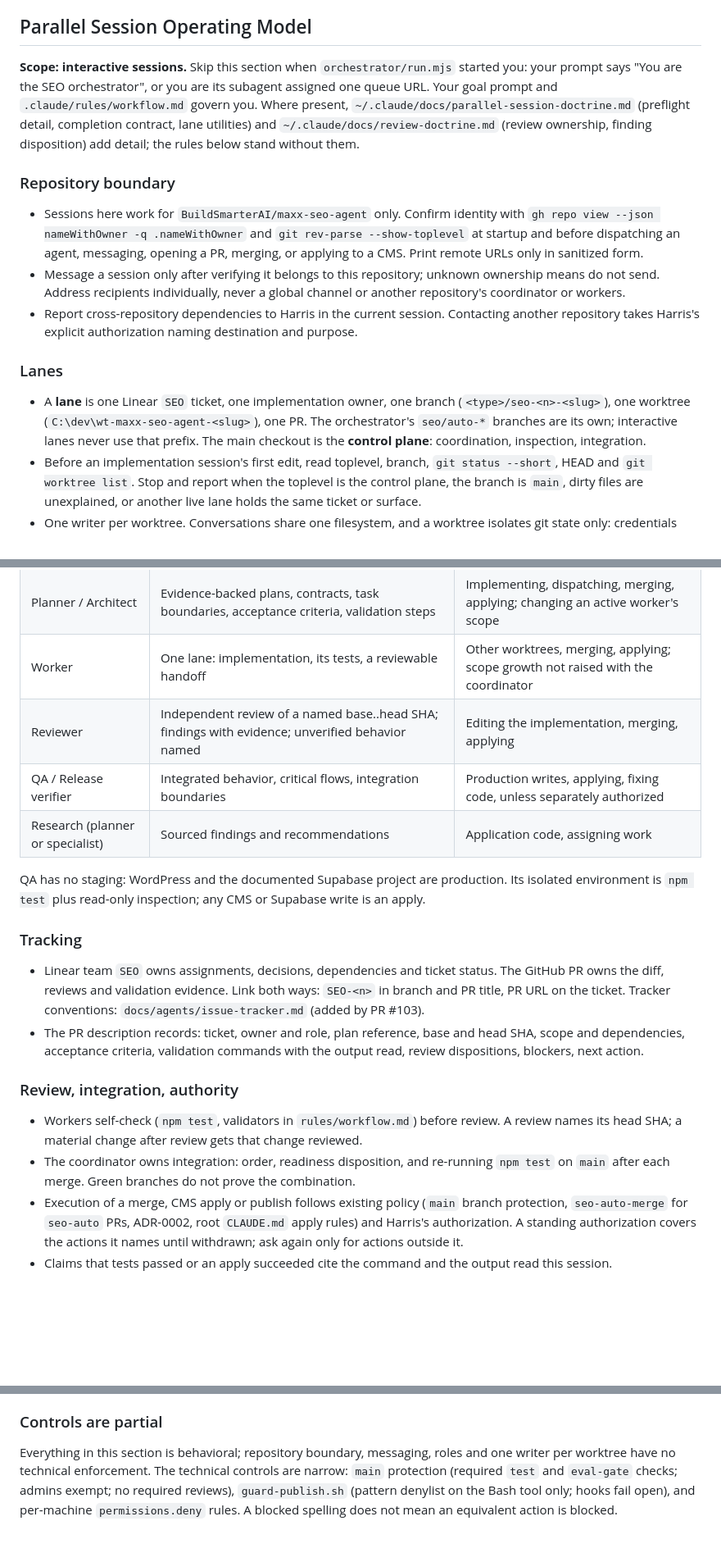
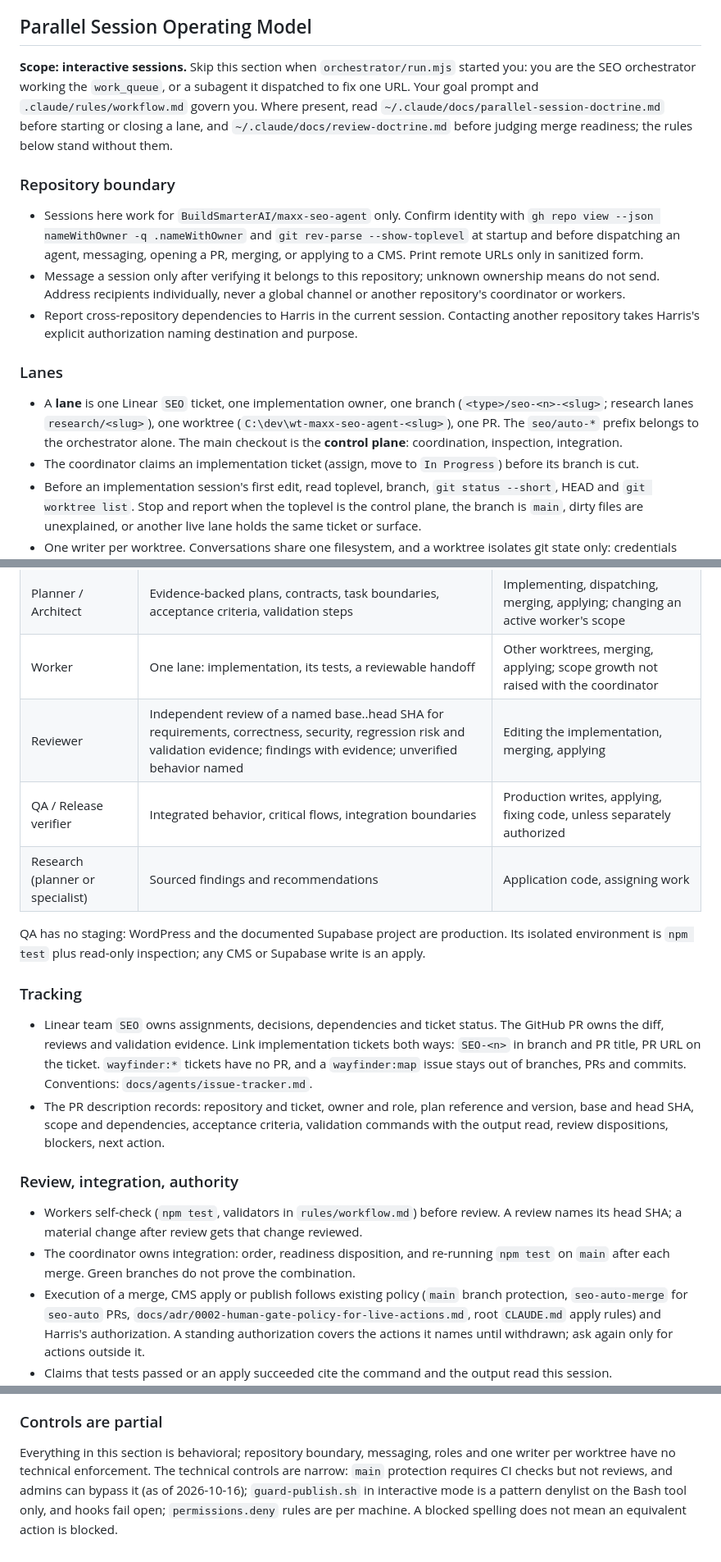
Before and after one commit to BuildSmarterAI/maxx-seo-agent, a Markdown page: .claude/CLAUDE.md, 3 parts joined by grey strips. Shown at 82% size. Drawn GitHub-style; blank space fills up the shorter version.

Commit message:
docs: address /review findings on parallel session model
- Align with Linear tracker config (#103): research/<slug> branches,
  coordinator claim (assign + In Progress) before cutting a branch,
  wayfinder tickets have no PR and maps stay out of branches/PRs/commits.
- Headless exception keyed on cues the subagent actually receives.
- Doctrine pointers carry their trigger conditions.
- Handoff record: repository and plan version; reviewer checklist restored.
- Cite ADR 0002 by path (two 0002/002 series exist).
- Controls paragraph: drop the detailed protection cache, mark guard-publish
  as interactive-mode only.

```diff
--- a/.claude/CLAUDE.md
+++ b/.claude/CLAUDE.md
@@ -82,11 +82,11 @@ See `.claude/rules/workflow.md` and `.claude/rules/technical-defaults.md`.
 ## Parallel Session Operating Model
 
 **Scope: interactive sessions.** Skip this section when `orchestrator/run.mjs` started
-you: your prompt says "You are the SEO orchestrator", or you are its subagent assigned
-one queue URL. Your goal prompt and `.claude/rules/workflow.md` govern you. Where present,
-`~/.claude/docs/parallel-session-doctrine.md` (preflight detail, completion contract,
-lane utilities) and `~/.claude/docs/review-doctrine.md` (review ownership, finding
-disposition) add detail; the rules below stand without them.
+you: you are the SEO orchestrator working the `work_queue`, or a subagent it dispatched
+to fix one URL. Your goal prompt and `.claude/rules/workflow.md` govern you. Where
+present, read `~/.claude/docs/parallel-session-doctrine.md` before starting or closing a
+lane, and `~/.claude/docs/review-doctrine.md` before judging merge readiness; the rules
+below stand without them.
 
 ### Repository boundary
 
@@ -103,10 +103,12 @@ disposition) add detail; the rules below stand without them.
 ### Lanes
 
 - A **lane** is one Linear `SEO` ticket, one implementation owner, one branch
-  (`<type>/seo-<n>-<slug>`), one worktree (`C:\dev\wt-maxx-seo-agent-<slug>`), one PR.
-  The orchestrator's `seo/auto-*` branches are its own; interactive lanes never use that
-  prefix. The main checkout is the **control plane**: coordination, inspection,
-  integration.
+  (`<type>/seo-<n>-<slug>`; research lanes `research/<slug>`), one worktree
+  (`C:\dev\wt-maxx-seo-agent-<slug>`), one PR. The `seo/auto-*` prefix belongs to the
+  orchestrator alone. The main checkout is the **control plane**: coordination,
+  inspection, integration.
+- The coordinator claims an implementation ticket (assign, move to `In Progress`) before
+  its branch is cut.
 - Before an implementation session's first edit, read toplevel, branch,
   `git status --short`, HEAD and `git worktree list`. Stop and report when the toplevel is
   the control plane, the branch is `main`, dirty files are unexplained, or another live
@@ -129,7 +131,7 @@ disposition) add detail; the rules below stand without them.
 | Coordinator (control plane) | Assignments, dependencies, blockers, Linear status, integration order; one implementation owner per ticket | Feature code; dismissing a review finding without a recorded disposition |
 | Planner / Architect | Evidence-backed plans, contracts, task boundaries, acceptance criteria, validation steps | Implementing, dispatching, merging, applying; changing an active worker's scope |
 | Worker | One lane: implementation, its tests, a reviewable handoff | Other worktrees, merging, applying; scope growth not raised with the coordinator |
-| Reviewer | Independent review of a named base..head SHA; findings with evidence; unverified behavior named | Editing the implementation, merging, applying |
+| Reviewer | Independent review of a named base..head SHA for requirements, correctness, security, regression risk and validation evidence; findings with evidence; unverified behavior named | Editing the implementation, merging, applying |
 | QA / Release verifier | Integrated behavior, critical flows, integration boundaries | Production writes, applying, fixing code, unless separately authorized |
 | Research (planner or specialist) | Sourced findings and recommendations | Application code, assigning work |
 
@@ -140,12 +142,13 @@ is an apply.
 ### Tracking
 
 - Linear team `SEO` owns assignments, decisions, dependencies and ticket status. The
-  GitHub PR owns the diff, reviews and validation evidence. Link both ways: `SEO-<n>` in
-  branch and PR title, PR URL on the ticket. Tracker conventions:
-  `docs/agents/issue-tracker.md` (added by PR #103).
-- The PR description records: ticket, owner and role, plan reference, base and head SHA,
-  scope and dependencies, acceptance criteria, validation commands with the output read,
-  review dispositions, blockers, next action.
+  GitHub PR owns the diff, reviews and validation evidence. Link implementation tickets
+  both ways: `SEO-<n>` in branch and PR title, PR URL on the ticket. `wayfinder:*`
+  tickets have no PR, and a `wayfinder:map` issue stays out of branches, PRs and commits.
+  Conventions: `docs/agents/issue-tracker.md`.
+- The PR description records: repository and ticket, owner and role, plan reference and
+  version, base and head SHA, scope and dependencies, acceptance criteria, validation
+  commands with the output read, review dispositions, blockers, next action.
 
 ### Review, integration, authority
 
@@ -154,7 +157,8 @@ is an apply.
 - The coordinator owns integration: order, readiness disposition, and re-running
   `npm test` on `main` after each merge. Green branches do not prove the combination.
 - Execution of a merge, CMS apply or publish follows existing policy (`main` branch
-  protection, `seo-auto-merge` for `seo-auto` PRs, ADR-0002, root `CLAUDE.md` apply rules)
+  protection, `seo-auto-merge` for `seo-auto` PRs,
+  `docs/adr/0002-human-gate-policy-for-live-actions.md`, root `CLAUDE.md` apply rules)
   and Harris's authorization. A standing authorization covers the actions it names until
   withdrawn; ask again only for actions outside it.
 - Claims that tests passed or an apply succeeded cite the command and the output read
@@ -175,7 +179,7 @@ is an apply.
 
 Everything in this section is behavioral; repository boundary, messaging, roles and one
 writer per worktree have no technical enforcement. The technical controls are narrow:
-`main` protection (required `test` and `eval-gate` checks; admins exempt; no required
-reviews), `guard-publish.sh` (pattern denylist on the Bash tool only; hooks fail open),
-and per-machine `permissions.deny` rules. A blocked spelling does not mean an equivalent
-action is blocked.
+`main` protection requires CI checks but not reviews, and admins can bypass it (as of
+2026-10-16); `guard-publish.sh` in interactive mode is a pattern denylist on the Bash
+tool only, and hooks fail open; `permissions.deny` rules are per machine. A blocked
+spelling does not mean an equivalent action is blocked.
```
